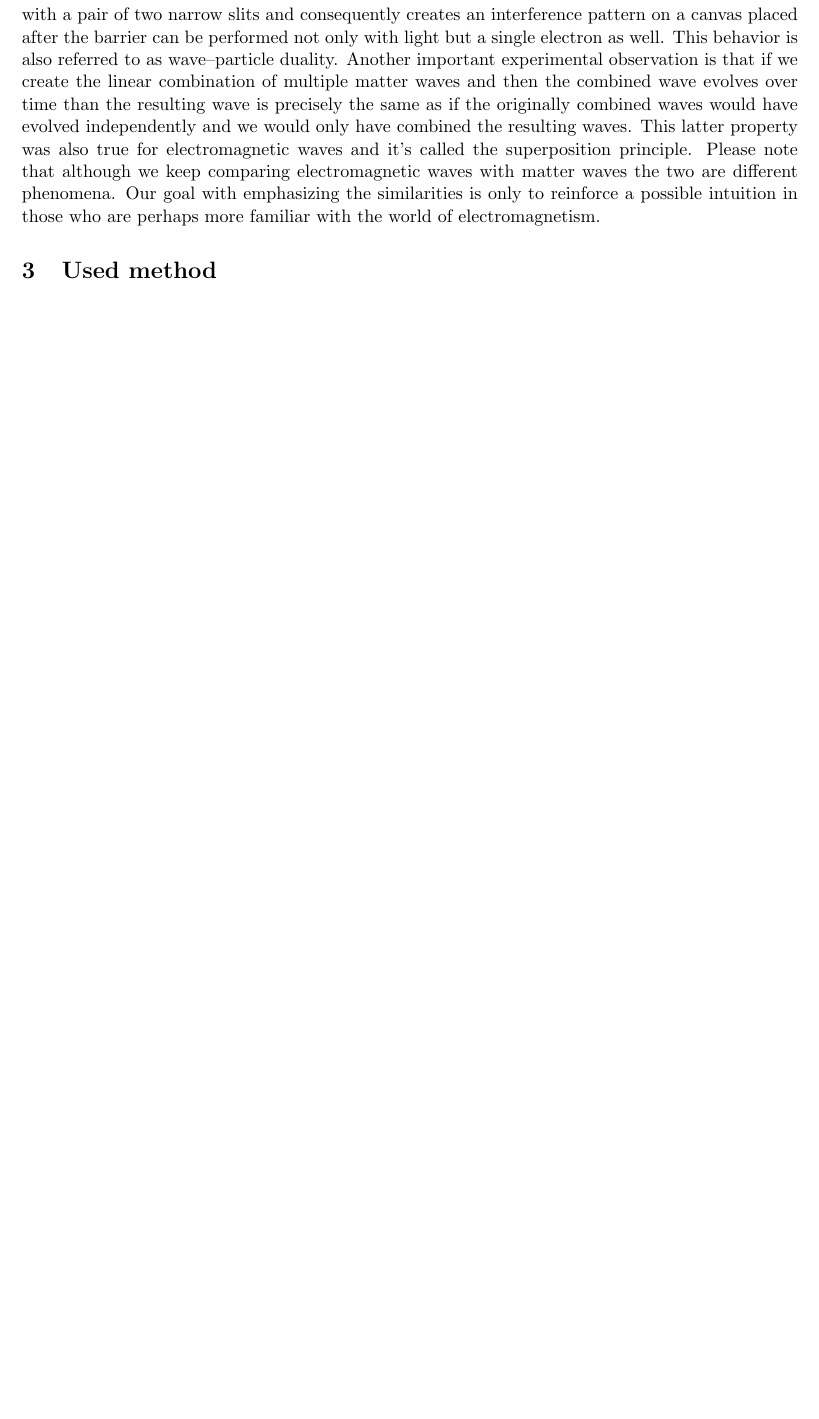
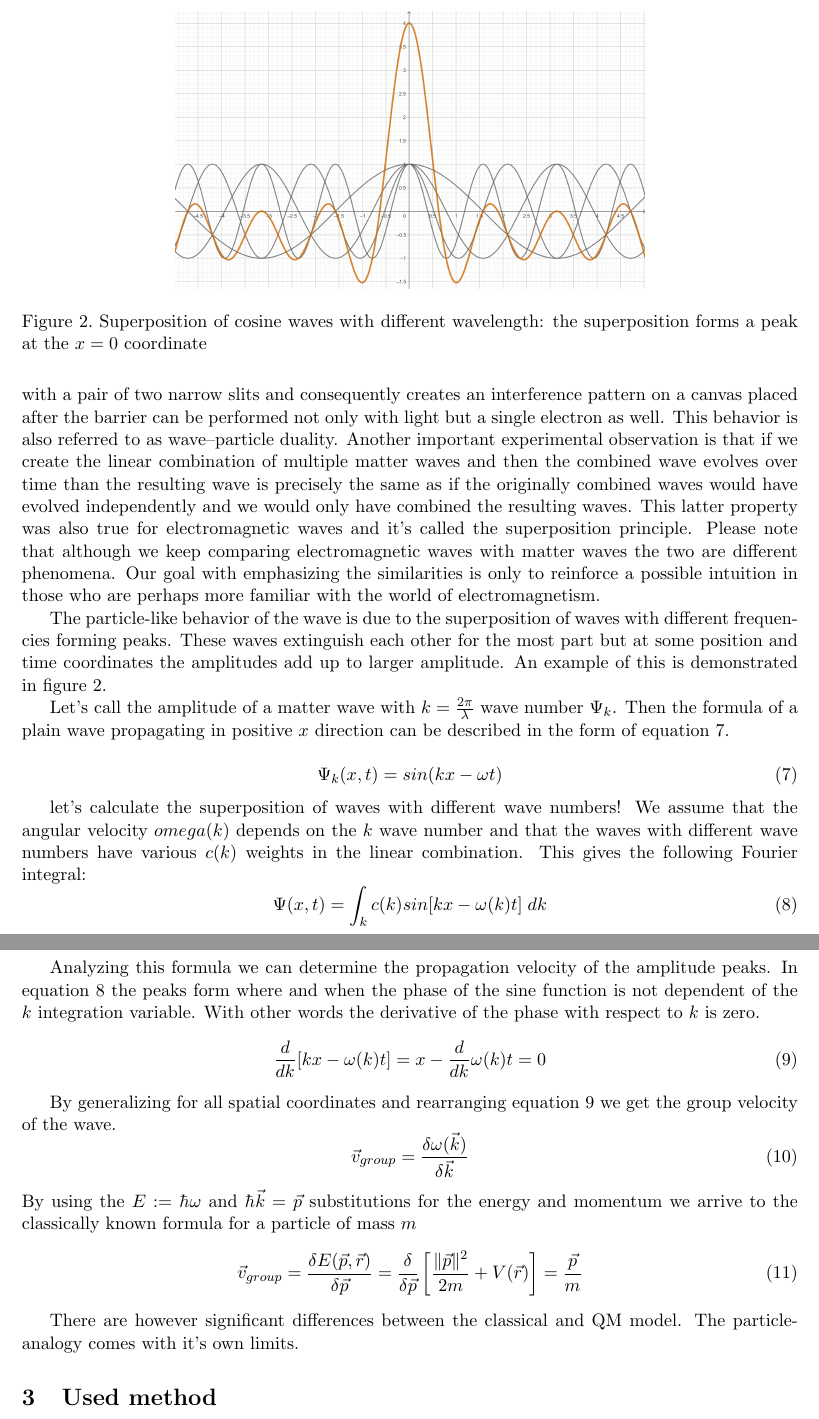
Before and after one commit to TheFlyingPiano99/Time_evolution_simulation_of_the_quantum_mechanical-wavefunction-in-3D-space_article, a LaTeX document (WaveFunctionSimulation.tex, which reads sections/theoretical_background.tex): part of page 7 of 13 before the commit and two parts of pages 7 and 8 of 14 after it, the two joined at a grey line, cut at the place of the change, the shorter picture padded with empty space. Compiled offline with pdfLaTeX.

Commit message:
Added group velocity

```diff
--- a/sections/theoretical_background.tex
+++ b/sections/theoretical_background.tex
@@ -67,3 +67,47 @@ Another important experimental observation is that if we create the linear combi
 This latter property was also true for electromagnetic waves and it's called the superposition principle.
 Please note that although we keep comparing electromagnetic waves with matter waves the two are different phenomena.
 Our goal with emphasizing the similarities is only to reinforce a possible intuition in those who are perhaps more familiar with the world of electromagnetism.
+
+The particle-like behavior of the wave is due to the superposition of waves with different frequencies forming peaks.
+These waves extinguish each other for the most part but at some position and time coordinates the amplitudes add up to larger amplitude.
+An example of this is demonstrated in figure \ref{fig:superposition}.
+\begin{figure}
+	\centering
+	\includegraphics{figures/Superposition of cosine waves.png}
+	\caption{Superposition of cosine waves with different wavelength: the superposition forms a peak at the $x = 0$ coordinate}
+	\label{fig:superposition}
+\end{figure}
+
+Let's call the amplitude of a matter wave with $k=\frac{2\pi}{\lambda}$ wave number $\Psi_k$. Then the formula of a plain wave propagating in positive $x$ direction can be described in the form of equation \ref{eq:plain_wave_k}.
+
+\begin{equation}
+	\label{eq:plain_wave_k}
+	\Psi_k(x, t) = sin(kx - \omega t)
+\end{equation}
+
+let's calculate the superposition of waves with different wave numbers! We assume that the angular velocity $omega(k)$ depends on the $k$ wave number and that the waves with different wave numbers have various $c(k)$ weights in the linear combination. This gives the following Fourier integral:
+\begin{equation}
+	\label{eq:combination_of_waves}
+	\Psi(x, t) = \int_k c(k) sin[kx - \omega(k)t]\; dk
+\end{equation}
+
+Analyzing this formula we can determine the propagation velocity of the amplitude peaks.
+In equation \ref{eq:combination_of_waves} the peaks form where and when the phase of the sine function is not dependent of the $k$ integration variable. With other words the derivative of the phase with respect to $k$ is zero.
+\begin{equation}
+	\label{eq:derivative_of_phase}
+	\frac{d}{dk}[kx - \omega(k)t] = x - \frac{d}{dk}\omega(k)t = 0
+\end{equation}
+
+By generalizing for all spatial coordinates and rearranging equation \ref{eq:derivative_of_phase} we get the group velocity of the wave.
+\begin{equation}
+	\label{eq:group_velocity}
+	\vec{v}_{group} = \frac{\delta \omega(\vec{k})}{\delta \vec{k}}
+\end{equation}
+By using the $E := \hbar \omega$ and $\hbar \vec{k} = \vec{p}$ substitutions for the energy and momentum we arrive to the classically known formula for a particle of mass $m$
+\begin{equation}
+	\label{eq:classical_group_velocity}
+	\vec{v}_{group} = \frac{\delta E(\vec{p}, \vec{r})}{\delta\vec{p}} = \frac{\delta}{\delta\vec{p}}\left[ \frac{\|\vec{p}\|^2}{2m} + V(\vec{r}) \right] = \frac{\vec{p}}{m}
+\end{equation}
+
+There are however significant differences between the classical and \acrshort{qm} model.
+The particle-analogy comes with it's own limits.
```
Also changed, not shown: figures/Superposition of cosine waves.png (added).
